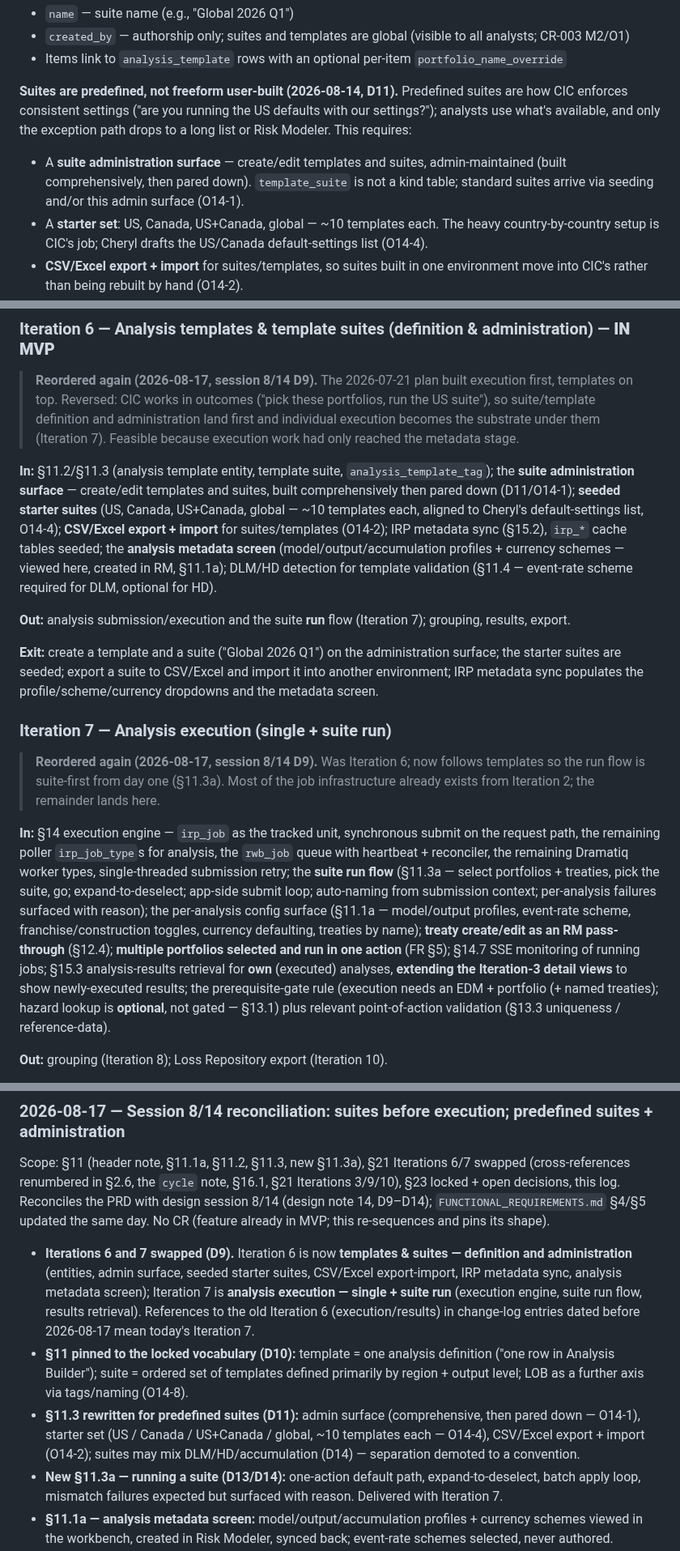
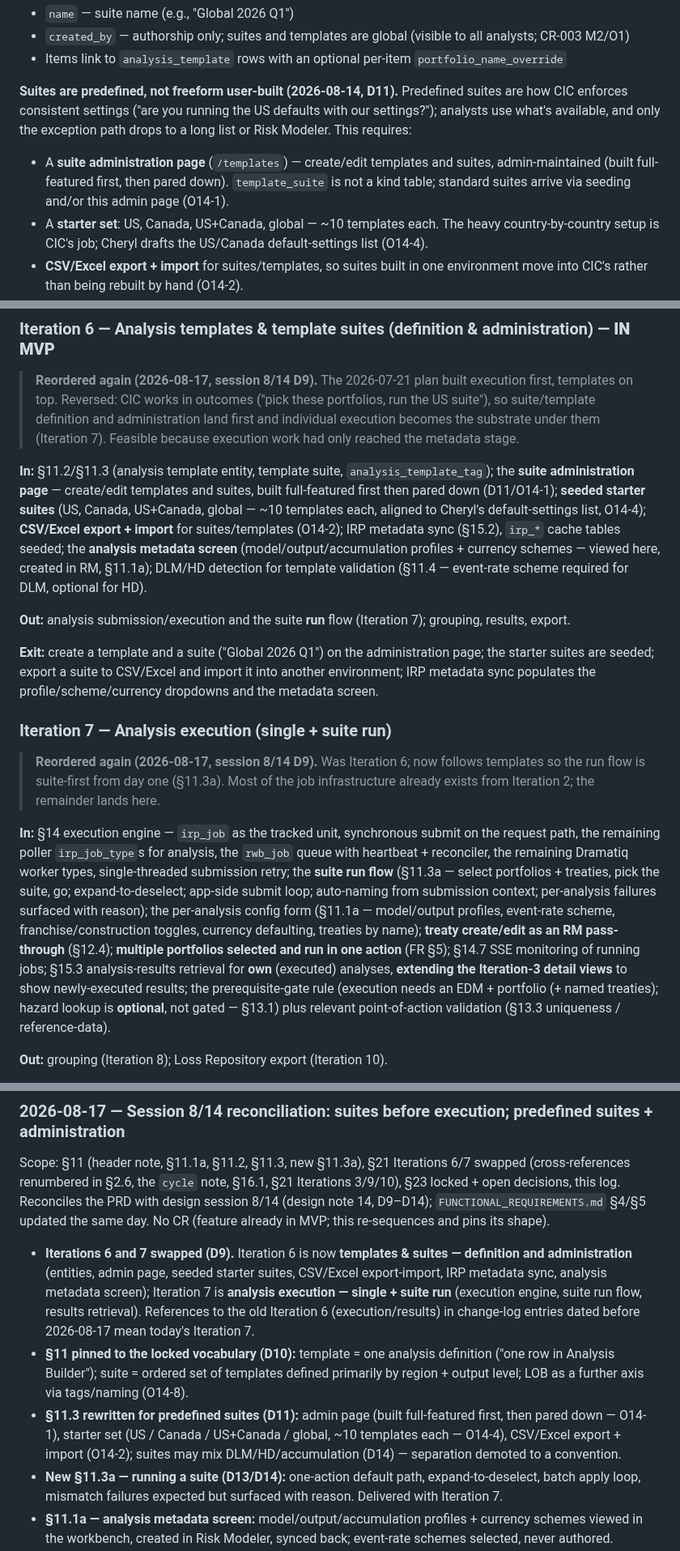
Before and after one commit to anilvenugopal/risk-workbench, a Markdown page: docs/PRD.md, 3 parts joined by grey strips. Shown at 81% size. Rendered like a GitHub page.

Commit message:
Update PRD wording and spec 009 requirement details
PRD: replace 'surface'/'comprehensively' phrasing with the concrete
page names. Spec 009: record the placeholder-first pick lists, the
no-marker rule for profiles without a software version, semicolon-
separated tags, the metadata tabs' Risk Modeler links, and that the
templates tab searches name only.

```diff
--- a/docs/PRD.md
+++ b/docs/PRD.md
@@ -792,7 +792,7 @@ An **ordered set of templates**, defined primarily by **region + output level**;
 - Items link to `analysis_template` rows with an optional per-item `portfolio_name_override`
 
 **Suites are predefined, not freeform user-built (2026-08-14, D11).** Predefined suites are how CIC enforces consistent settings ("are you running the US defaults with our settings?"); analysts use what's available, and only the exception path drops to a long list or Risk Modeler. This requires:
-- A **suite administration surface** — create/edit templates and suites, admin-maintained (built comprehensively, then pared down). `template_suite` is not a kind table; standard suites arrive via seeding and/or this admin surface (O14-1).
+- A **suite administration page** (`/templates`) — create/edit templates and suites, admin-maintained (built full-featured first, then pared down). `template_suite` is not a kind table; standard suites arrive via seeding and/or this admin page (O14-1).
 - A **starter set**: US, Canada, US+Canada, global — ~10 templates each. The heavy country-by-country setup is CIC's job; Cheryl drafts the US/Canada default-settings list (O14-4).
 - **CSV/Excel export + import** for suites/templates, so suites built in one environment move into CIC's rather than being rebuilt by hand (O14-2).
 
@@ -1354,17 +1354,17 @@ This prompt applies independently to each of the three app-managed databases (`W
 
 > **Reordered again (2026-08-17, session 8/14 D9).** The 2026-07-21 plan built execution first, templates on top. Reversed: CIC works in outcomes ("pick these portfolios, run the US suite"), so suite/template definition and administration land first and individual execution becomes the substrate under them (Iteration 7). Feasible because execution work had only reached the metadata stage.
 
-**In:** §11.2/§11.3 (analysis template entity, template suite, `analysis_template_tag`); the **suite administration surface** — create/edit templates and suites, built comprehensively then pared down (D11/O14-1); **seeded starter suites** (US, Canada, US+Canada, global — ~10 templates each, aligned to Cheryl's default-settings list, O14-4); **CSV/Excel export + import** for suites/templates (O14-2); IRP metadata sync (§15.2), `irp_*` cache tables seeded; the **analysis metadata screen** (model/output/accumulation profiles + currency schemes — viewed here, created in RM, §11.1a); DLM/HD detection for template validation (§11.4 — event-rate scheme required for DLM, optional for HD).
+**In:** §11.2/§11.3 (analysis template entity, template suite, `analysis_template_tag`); the **suite administration page** — create/edit templates and suites, built full-featured first then pared down (D11/O14-1); **seeded starter suites** (US, Canada, US+Canada, global — ~10 templates each, aligned to Cheryl's default-settings list, O14-4); **CSV/Excel export + import** for suites/templates (O14-2); IRP metadata sync (§15.2), `irp_*` cache tables seeded; the **analysis metadata screen** (model/output/accumulation profiles + currency schemes — viewed here, created in RM, §11.1a); DLM/HD detection for template validation (§11.4 — event-rate scheme required for DLM, optional for HD).
 
 **Out:** analysis submission/execution and the suite **run** flow (Iteration 7); grouping, results, export.
 
-**Exit:** create a template and a suite ("Global 2026 Q1") on the administration surface; the starter suites are seeded; export a suite to CSV/Excel and import it into another environment; IRP metadata sync populates the profile/scheme/currency dropdowns and the metadata screen.
+**Exit:** create a template and a suite ("Global 2026 Q1") on the administration page; the starter suites are seeded; export a suite to CSV/Excel and import it into another environment; IRP metadata sync populates the profile/scheme/currency dropdowns and the metadata screen.
 
 ### Iteration 7 — Analysis execution (single + suite run)
 
 > **Reordered again (2026-08-17, session 8/14 D9).** Was Iteration 6; now follows templates so the run flow is suite-first from day one (§11.3a). Most of the job infrastructure already exists from Iteration 2; the remainder lands here.
 
-**In:** §14 execution engine — `irp_job` as the tracked unit, synchronous submit on the request path, the remaining poller `irp_job_type`s for analysis, the `rwb_job` queue with heartbeat + reconciler, the remaining Dramatiq worker types, single-threaded submission retry; the **suite run flow** (§11.3a — select portfolios + treaties, pick the suite, go; expand-to-deselect; app-side submit loop; auto-naming from submission context; per-analysis failures surfaced with reason); the per-analysis config surface (§11.1a — model/output profiles, event-rate scheme, franchise/construction toggles, currency defaulting, treaties by name); **treaty create/edit as an RM pass-through** (§12.4); **multiple portfolios selected and run in one action** (FR §5); §14.7 SSE monitoring of running jobs; §15.3 analysis-results retrieval for **own** (executed) analyses, **extending the Iteration-3 detail views** to show newly-executed results; the prerequisite-gate rule (execution needs an EDM + portfolio (+ named treaties); hazard lookup is **optional**, not gated — §13.1) plus relevant point-of-action validation (§13.3 uniqueness / reference-data).
+**In:** §14 execution engine — `irp_job` as the tracked unit, synchronous submit on the request path, the remaining poller `irp_job_type`s for analysis, the `rwb_job` queue with heartbeat + reconciler, the remaining Dramatiq worker types, single-threaded submission retry; the **suite run flow** (§11.3a — select portfolios + treaties, pick the suite, go; expand-to-deselect; app-side submit loop; auto-naming from submission context; per-analysis failures surfaced with reason); the per-analysis config form (§11.1a — model/output profiles, event-rate scheme, franchise/construction toggles, currency defaulting, treaties by name); **treaty create/edit as an RM pass-through** (§12.4); **multiple portfolios selected and run in one action** (FR §5); §14.7 SSE monitoring of running jobs; §15.3 analysis-results retrieval for **own** (executed) analyses, **extending the Iteration-3 detail views** to show newly-executed results; the prerequisite-gate rule (execution needs an EDM + portfolio (+ named treaties); hazard lookup is **optional**, not gated — §13.1) plus relevant point-of-action validation (§13.3 uniqueness / reference-data).
 
 **Out:** grouping (Iteration 8); Loss Repository export (Iteration 10).
 
@@ -1556,9 +1556,9 @@ This prompt applies independently to each of the three app-managed databases (`W
 
 Scope: §11 (header note, §11.1a, §11.2, §11.3, new §11.3a), §21 Iterations 6/7 swapped (cross-references renumbered in §2.6, the `cycle` note, §16.1, §21 Iterations 3/9/10), §23 locked + open decisions, this log. Reconciles the PRD with design session 8/14 (design note 14, D9–D14); `FUNCTIONAL_REQUIREMENTS.md` §4/§5 updated the same day. No CR (feature already in MVP; this re-sequences and pins its shape).
 
-- **Iterations 6 and 7 swapped (D9).** Iteration 6 is now **templates & suites — definition and administration** (entities, admin surface, seeded starter suites, CSV/Excel export-import, IRP metadata sync, analysis metadata screen); Iteration 7 is **analysis execution — single + suite run** (execution engine, suite run flow, results retrieval). References to the old Iteration 6 (execution/results) in change-log entries dated before 2026-08-17 mean today's Iteration 7.
+- **Iterations 6 and 7 swapped (D9).** Iteration 6 is now **templates & suites — definition and administration** (entities, admin page, seeded starter suites, CSV/Excel export-import, IRP metadata sync, analysis metadata screen); Iteration 7 is **analysis execution — single + suite run** (execution engine, suite run flow, results retrieval). References to the old Iteration 6 (execution/results) in change-log entries dated before 2026-08-17 mean today's Iteration 7.
 - **§11 pinned to the locked vocabulary (D10):** template = one analysis definition ("one row in Analysis Builder"); suite = ordered set of templates defined primarily by region + output level; LOB as a further axis via tags/naming (O14-8).
-- **§11.3 rewritten for predefined suites (D11):** admin surface (comprehensive, then pared down — O14-1), starter set (US / Canada / US+Canada / global, ~10 templates each — O14-4), CSV/Excel export + import (O14-2); suites may mix DLM/HD/accumulation (D14) — separation demoted to a convention.
+- **§11.3 rewritten for predefined suites (D11):** admin page (built full-featured first, then pared down — O14-1), starter set (US / Canada / US+Canada / global, ~10 templates each — O14-4), CSV/Excel export + import (O14-2); suites may mix DLM/HD/accumulation (D14) — separation demoted to a convention.
 - **New §11.3a — running a suite (D13/D14):** one-action default path, expand-to-deselect, batch apply loop, mismatch failures expected but surfaced with reason. Delivered with Iteration 7.
 - **§11.1a — analysis metadata screen:** model/output/accumulation profiles + currency schemes viewed in the workbench, created in Risk Modeler, synced back; event-rate schemes selected, never authored.
 - **Open items added:** O14-3 (region as a selection axis — resolve in the Iteration 6 spec), O14-4 (CIC default-settings list), O14-8 (LOB/treaties), O14-9 (auto-naming, folded into O7-3). GeoHaz and EDM-notes decisions from the same session (D1–D8) are tracked in design note 14 and land with their own features, not this pass.
```
Also changed, not shown: specs/009-template-suites/spec.md (+4 -4 lines), 1 other file.
